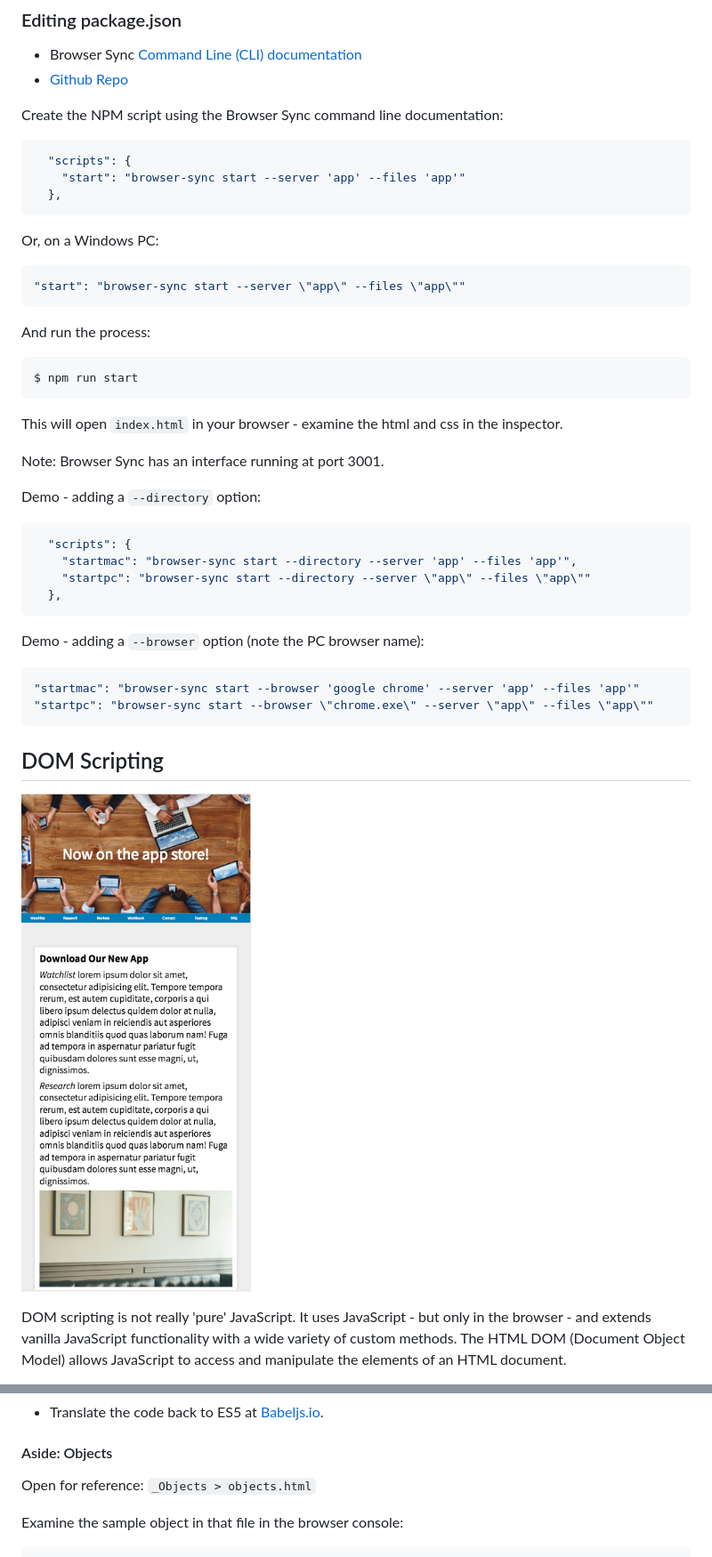
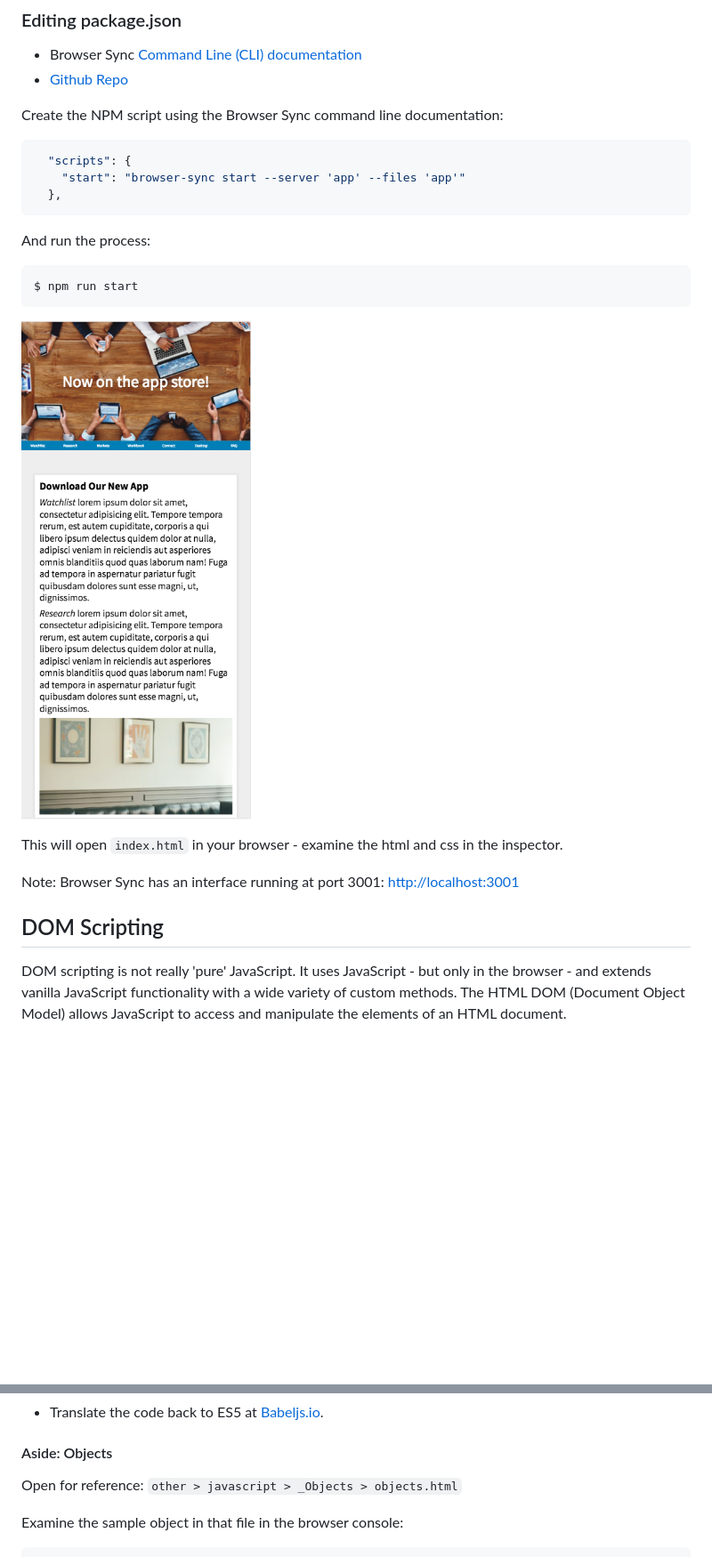
Before and after one commit to front-end-intermediate/session-1, a Markdown page: readme.md, 2 parts joined by grey strips. Shown: that part at 89% size. Drawn GitHub-style; blank space fills up the shorter version.

````diff
--- a/readme.md
+++ b/readme.md
@@ -111,37 +111,17 @@ Create the NPM script using the Browser Sync command line documentation:
   },
 ```
 
-Or, on a Windows PC:
-
-```js
-"start": "browser-sync start --server \"app\" --files \"app\""
-```
-
 And run the process:
 
 ```sh
 $ npm run start
 ```
 
+![Image of layout](other/images/layout.png)
+
 This will open `index.html` in your browser - examine the html and css in the inspector.
 
-Note: Browser Sync has an interface running at port 3001.
-
-Demo - adding a `--directory` option:
-
-```js
-  "scripts": {
-    "startmac": "browser-sync start --directory --server 'app' --files 'app'",
-    "startpc": "browser-sync start --directory --server \"app\" --files \"app\""
-  },
-```
-
-Demo - adding a `--browser` option (note the PC browser name):
-
-```js
-"startmac": "browser-sync start --browser 'google chrome' --server 'app' --files 'app'"
-"startpc": "browser-sync start --browser \"chrome.exe\" --server \"app\" --files \"app\""
-```
+Note: Browser Sync has an interface running at port 3001: [http://localhost:3001](http://localhost:3001)
 
 <!-- ## EXERCISE JavaScript Variables
 
@@ -281,8 +261,6 @@ me
 ``` -->
 
 ## DOM Scripting
-
-![Image of layout](images/layout.png)
 
 DOM scripting is not really 'pure' JavaScript. It uses JavaScript - but only in the browser - and extends vanilla JavaScript functionality with a wide variety of custom methods. The HTML DOM (Document Object Model) allows JavaScript to access and manipulate the elements of an HTML document.
 
@@ -593,7 +600,7 @@ Note: template strings and `let` and `const` variables are ES6 (Ecmascript versi
 
 #### Aside: Objects
 
-Open for reference: `_Objects > objects.html`
+Open for reference: `other > javascript > _Objects > objects.html`
 
 Examine the sample object in that file in the browser console:
 
````
Also changed, not shown: other parts of readme.md (+43 -14 lines), other/images/final.png (renamed from images/final.png), other/images/layout.png (renamed from images/layout.png), other/images/vscode.png (renamed from images/vscode.png).
